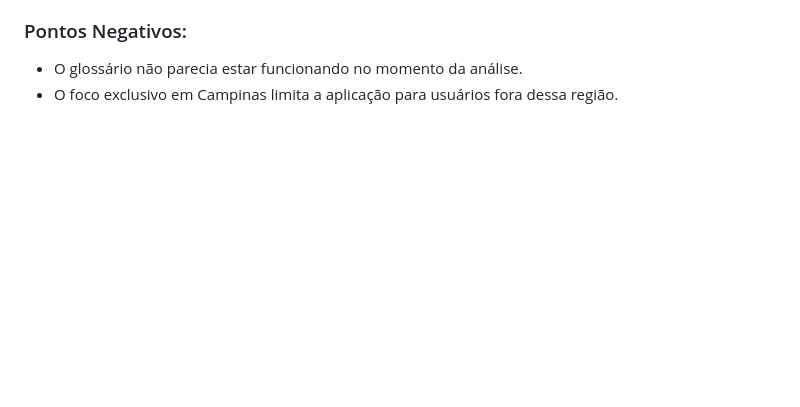
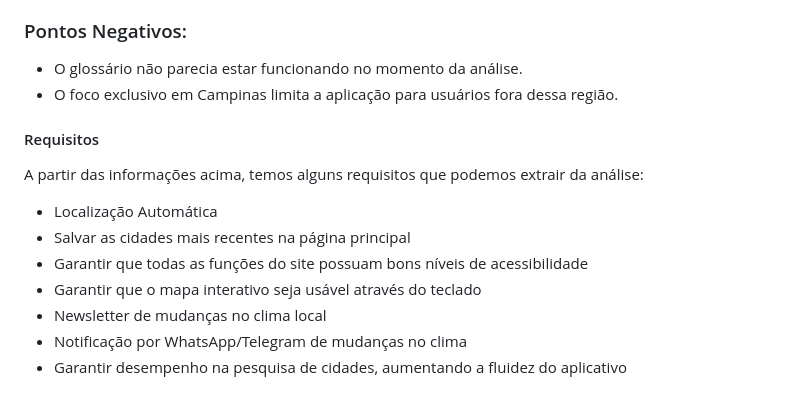
Before and after one commit to viniguedes29/ClimaAlert, a Markdown page: REQUIREMENTS.md, the part around the change. Drawn GitHub-style; blank space fills up the shorter version.

```diff
--- a/REQUIREMENTS.md
+++ b/REQUIREMENTS.md
@@ -126,3 +126,14 @@ A sessão de previsão do tempo é extremamente detalhada, algo que novamente s
 
 - O glossário não parecia estar funcionando no momento da análise.
 - O foco exclusivo em Campinas limita a aplicação para usuários fora dessa região.
+
+#### Requisitos
+
+A partir das informações acima, temos alguns requisitos que podemos extrair da análise:
+   - Localização Automática
+   - Salvar as cidades mais recentes na página principal
+   - Garantir que todas as funções do site possuam bons níveis de acessibilidade
+   - Garantir que o mapa interativo seja usável através do teclado
+   - Newsletter de mudanças no clima local
+   - Notificação por WhatsApp/Telegram de mudanças no clima
+   - Garantir desempenho na pesquisa de cidades, aumentando a fluidez do aplicativo
```
